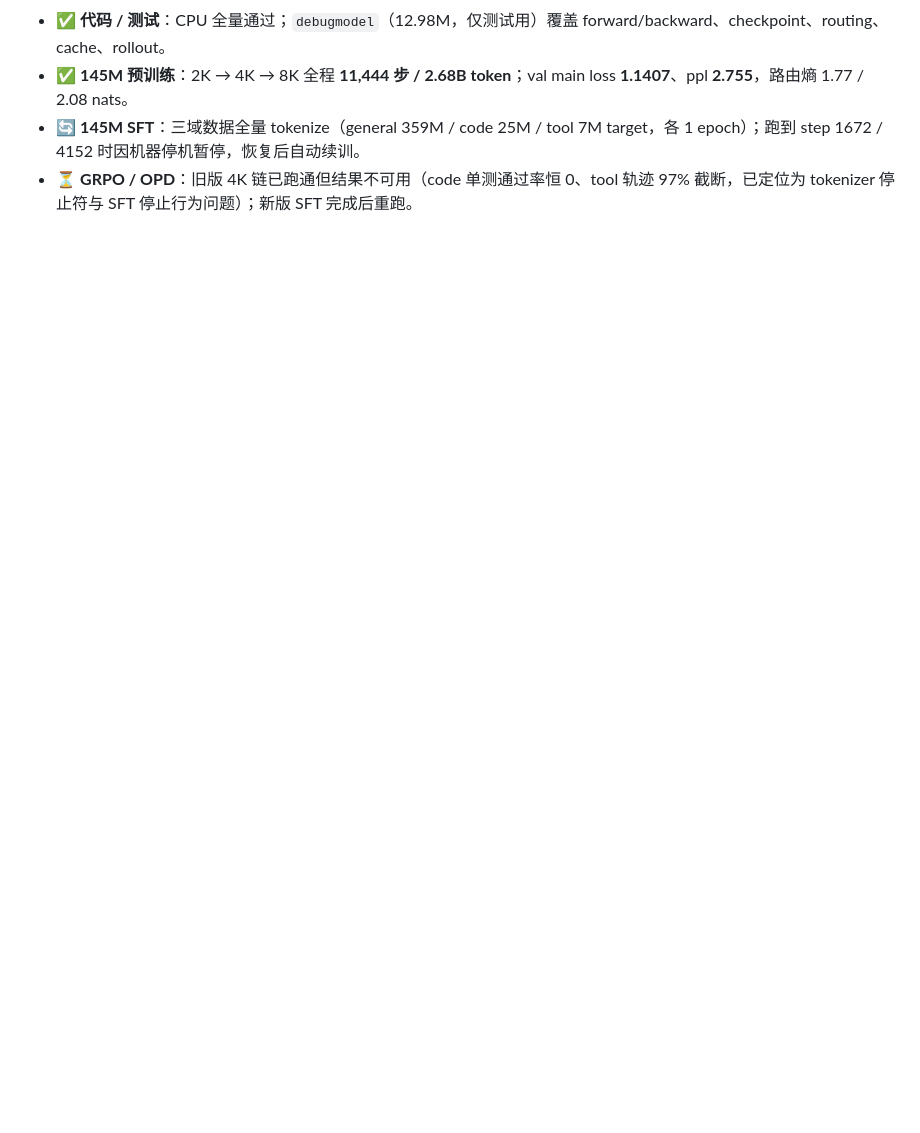
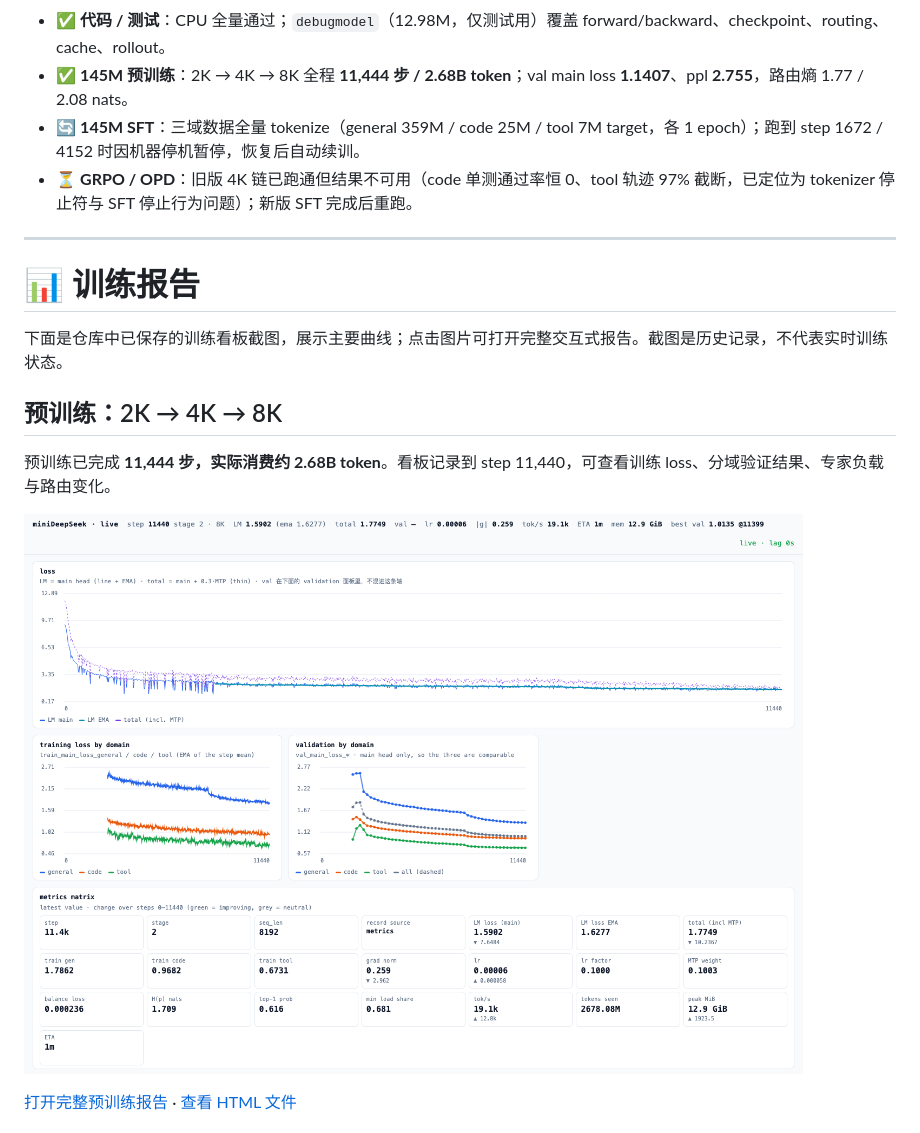
Before and after one commit to Alita02384/miniDeepSeek, a Markdown page: README.md, the part around one of its changes. GitHub-like rendering; pictures changed too: assets/reports/pretrain_dashboard.png (added); blank space fills up the shorter version.

```diff
--- a/README.md
+++ b/README.md
@@ -67,3 +53,18 @@ loss / 分域 / 路由 / 专家分化都在里面）：
 - ✅ **145M 预训练**：2K → 4K → 8K 全程 **11,444 步 / 2.68B token**；val main loss **1.1407**、ppl **2.755**，路由熵 1.77 / 2.08 nats。
 - 🔄 **145M SFT**：三域数据全量 tokenize（general 359M / code 25M / tool 7M target，各 1 epoch）；跑到 step 1672 / 4152 时因机器停机暂停，恢复后自动续训。
 - ⏳ **GRPO / OPD**：旧版 4K 链已跑通但结果不可用（code 单测通过率恒 0、tool 轨迹 97% 截断，已定位为 tokenizer 停止符与 SFT 停止行为问题）；新版 SFT 完成后重跑。
+
+---
+
+# 📊 训练报告
+
+下面是仓库中已保存的训练看板截图，展示主要曲线；点击图片可打开完整交互式报告。截图是历史记录，不代表实时训练状态。
+
+## 预训练：2K → 4K → 8K
+
+预训练已完成 **11,444 步，实际消费约 2.68B token**。看板记录到 step 11,440，可查看训练 loss、分域验证结果、专家负载与路由变化。
+
+[![145M 预训练报告：训练 loss、分域 loss 与指标概览](assets/reports/pretrain_dashboard.png)](https://raw.githack.com/Alita02384/miniDeepSeek/main/reports/curriculum_145m_3b_dashboard.html)
+
+[打开完整预训练报告](https://raw.githack.com/Alita02384/miniDeepSeek/main/reports/curriculum_145m_3b_dashboard.html) · [查看 HTML 文件](reports/curriculum_145m_3b_dashboard.html)
+
```
Also changed, not shown: other parts of README.md (+42 -34 lines), assets/reports/sft_dashboard.png (added).
